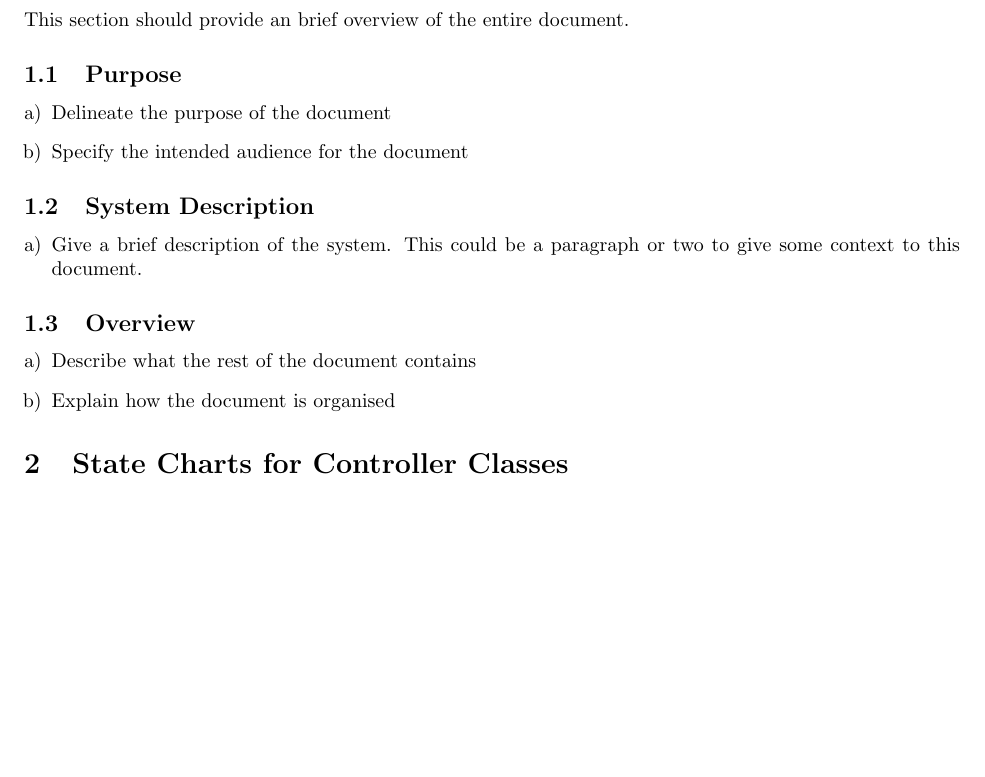
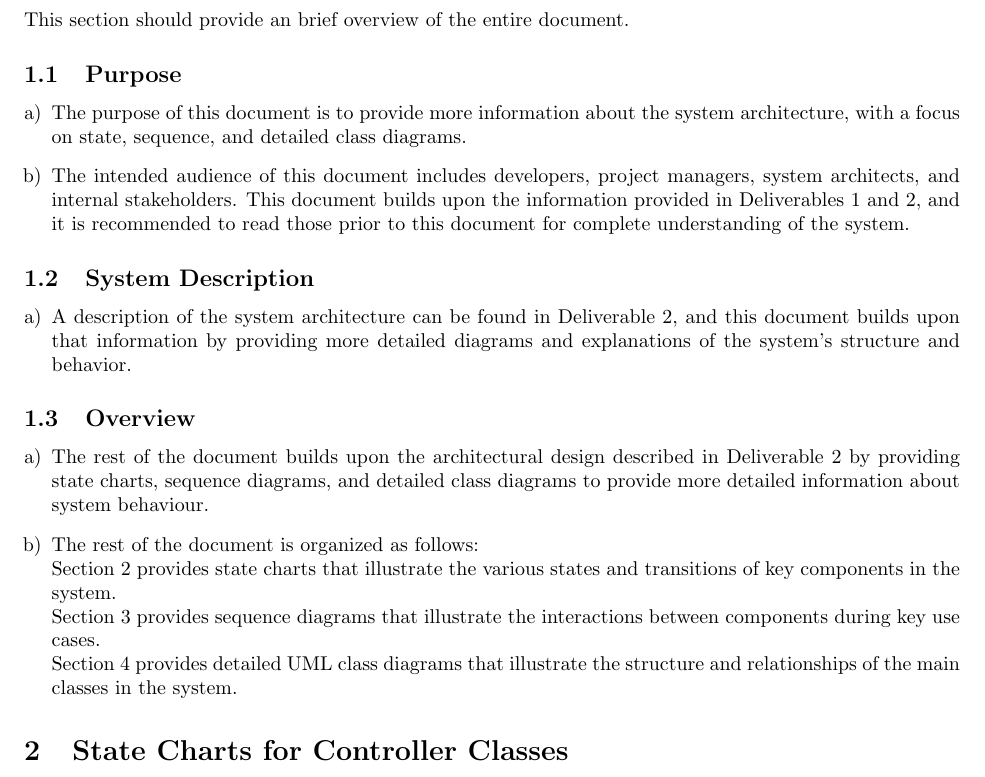
Before and after one commit to rv810/3A04-T02-Team3, a LaTeX document (deliverable 3/SE3A04_D3_Template.tex, which reads deliverable 3/SE3A04_D3_Introduction.tex): part of page 2 of 3, cut so that both start at the same text, the shorter picture padded with empty space. Compiled offline with pdfLaTeX.

Commit message:
section 1

```diff
--- a/deliverable 3/SE3A04_D3_Introduction.tex
+++ b/deliverable 3/SE3A04_D3_Introduction.tex
@@ -10,8 +10,8 @@ This section should provide an brief overview of the entire document.
 \label{sub:purpose}
 % Begin SubSection
 \begin{enumerate}[a)]
-	\item Delineate the purpose of the document
-	\item Specify the intended audience for the document
+	\item The purpose of this document is to provide more information about the system architecture, with a focus on state, sequence, and detailed class diagrams.
+	\item The intended audience of this document includes developers, project managers, system architects, and internal stakeholders. This document builds upon the information provided in Deliverables 1 and 2, and it is recommended to read those prior to this document for complete understanding of the system.
 \end{enumerate}
 % End SubSection
 
@@ -19,7 +19,7 @@ This section should provide an brief overview of the entire document.
 \label{sub:system_description}
 % Begin SubSection
 \begin{enumerate}[a)]
-	\item Give a brief description of the system. This could be a paragraph or two to give some context to this document.
+	\item A description of the system architecture can  be found in Deliverable 2, and this document builds upon that information by providing more detailed diagrams and explanations of the system's structure and behavior.
 \end{enumerate}
 % End SubSection
 
@@ -27,8 +27,11 @@ This section should provide an brief overview of the entire document.
 \label{sub:overview}
 % Begin SubSection
 \begin{enumerate}[a)]
-	\item Describe what the rest of the document contains
-	\item Explain how the document is organised
+	\item The rest of the document builds upon the architectural design described in Deliverable 2 by providing state charts, sequence diagrams, and detailed class diagrams to provide more detailed information about system behaviour.
+	\item The rest of the document is organized as follows:\\
+	Section 2 provides state charts that illustrate the various states and transitions of key components in the system.\\
+	Section 3 provides sequence diagrams that illustrate the interactions between components during key use cases.\\
+	Section 4 provides detailed UML class diagrams that illustrate the structure and relationships of the main classes in the system.
 \end{enumerate}
 
 % End SubSection
```
